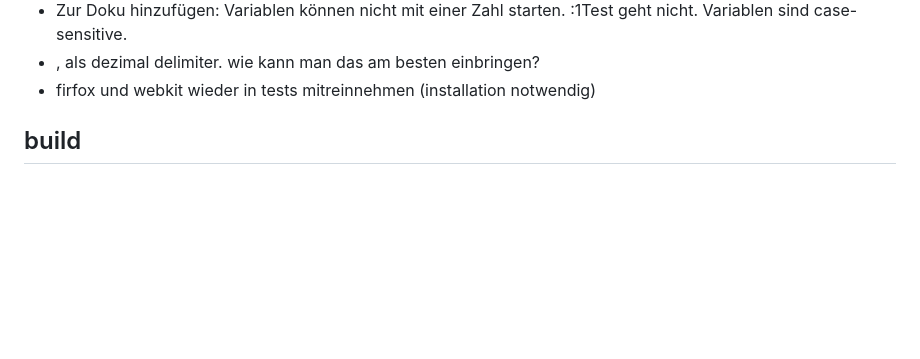
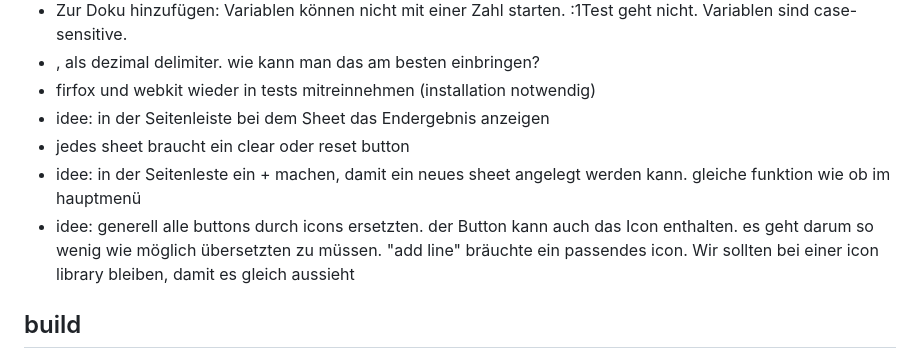
Before and after one commit to jerik/jotsum, a Markdown page: next.md, the part around the change. Drawn GitHub-style; blank space fills up the shorter version.

Commit message:
Collect ideas from the shortsave sidebar in next.md
Co-Authored-By: Claude Opus 5.5 <noreply@anthropic.com>

```diff
--- a/next.md
+++ b/next.md
@@ -20,6 +20,11 @@
 - Zur Doku hinzufügen: Variablen können nicht mit einer Zahl starten. :1Test geht nicht. Variablen sind case-sensitive.
 - , als dezimal delimiter. wie kann man das am besten einbringen?
 - firfox und webkit wieder in tests mitreinnehmen (installation notwendig)
+- idee: in der Seitenleiste bei dem Sheet das Endergebnis anzeigen
+- jedes sheet braucht ein clear oder reset button
+- idee: in der Seitenleste ein + machen, damit ein neues sheet angelegt werden kann. gleiche funktion wie ob im hauptmenü
+- idee: generell alle buttons durch icons ersetzten. der Button kann auch das Icon enthalten. es geht darum so wenig wie möglich übersetzten
+  zu müssen. "add line" bräuchte ein passendes icon. Wir sollten bei einer icon library bleiben, damit es gleich aussieht
 
 ## build
 `index.html` wird von `generate-single-html.sh` aus `jotsum.html` + `jotsum.js` erzeugt und von der
```
